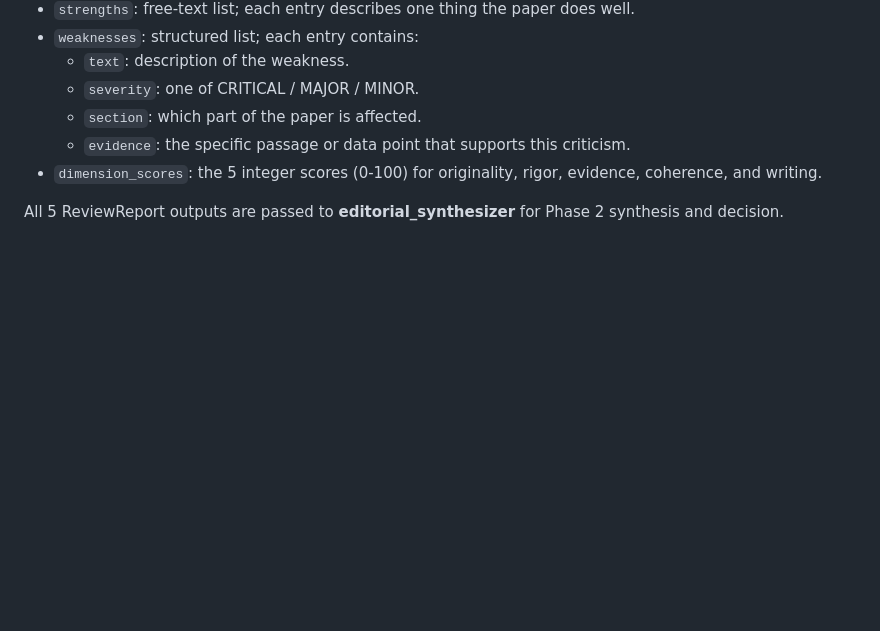
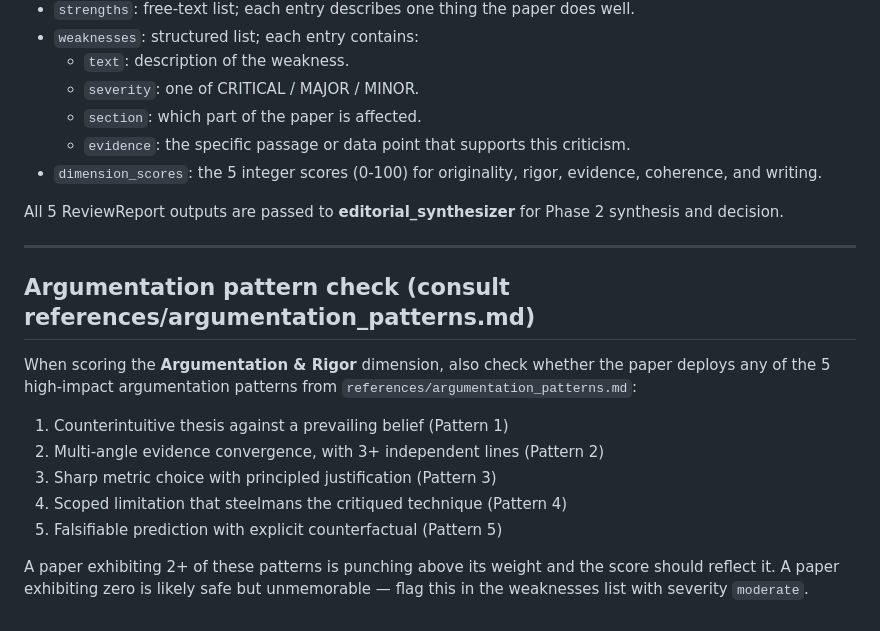
Before and after one commit to curryfromuestc/academic-paper, a Markdown page: agents/peer_reviewer.md, the part around the change. GitHub-like rendering; blank space fills up the shorter version.

```diff
--- a/agents/peer_reviewer.md
+++ b/agents/peer_reviewer.md
@@ -219,3 +219,17 @@ Field details:
 
 All 5 ReviewReport outputs are passed to **editorial_synthesizer** for
 Phase 2 synthesis and decision.
+
+---
+
+## Argumentation pattern check (consult references/argumentation_patterns.md)
+
+When scoring the **Argumentation & Rigor** dimension, also check whether the paper deploys any of the 5 high-impact argumentation patterns from `references/argumentation_patterns.md`:
+
+1. Counterintuitive thesis against a prevailing belief (Pattern 1)
+2. Multi-angle evidence convergence, with 3+ independent lines (Pattern 2)
+3. Sharp metric choice with principled justification (Pattern 3)
+4. Scoped limitation that steelmans the critiqued technique (Pattern 4)
+5. Falsifiable prediction with explicit counterfactual (Pattern 5)
+
+A paper exhibiting 2+ of these patterns is punching above its weight and the score should reflect it. A paper exhibiting zero is likely safe but unmemorable — flag this in the weaknesses list with severity `moderate`.
```
Also changed, not shown: agents/argument_builder.md (+12 -0 lines), references/argumentation_patterns.md (added, +254 -0 lines).
